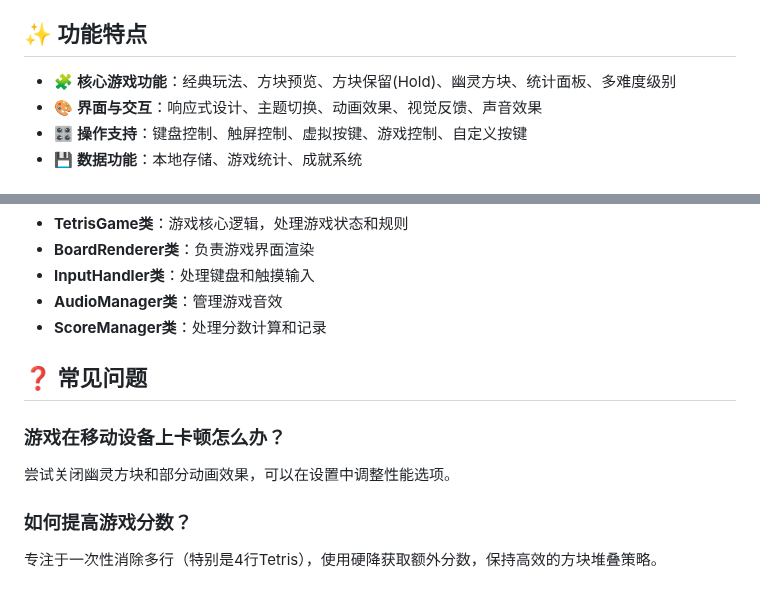
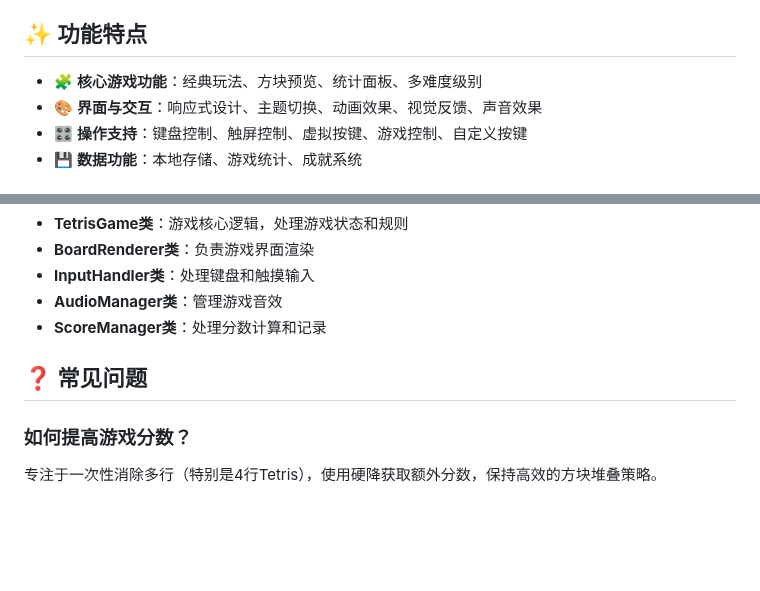
Before and after one commit to huazie/flea-game, a Markdown page: tetris/README.md, 2 parts joined by grey strips. Drawn GitHub-style; blank space fills up the shorter version.

```diff
--- a/tetris/README.md
+++ b/tetris/README.md
@@ -21,7 +21,7 @@
 
 ## ✨ 功能特点
 
-- 🧩 **核心游戏功能**：经典玩法、方块预览、方块保留(Hold)、幽灵方块、统计面板、多难度级别
+- 🧩 **核心游戏功能**：经典玩法、方块预览、统计面板、多难度级别
 - 🎨 **界面与交互**：响应式设计、主题切换、动画效果、视觉反馈、声音效果
 - 🎛️ **操作支持**：键盘控制、触屏控制、虚拟按键、游戏控制、自定义按键
 - 💾 **数据功能**：本地存储、游戏统计、成就系统
@@ -163,9 +163,6 @@ tetris/
 
 ## ❓ 常见问题
 
-### 游戏在移动设备上卡顿怎么办？
-尝试关闭幽灵方块和部分动画效果，可以在设置中调整性能选项。
-
 ### 如何提高游戏分数？
 专注于一次性消除多行（特别是4行Tetris），使用硬降获取额外分数，保持高效的方块堆叠策略。
 
```
Also changed, not shown: README.md (+9 -3 lines), gomoku/README.md (+0 -11 lines).
